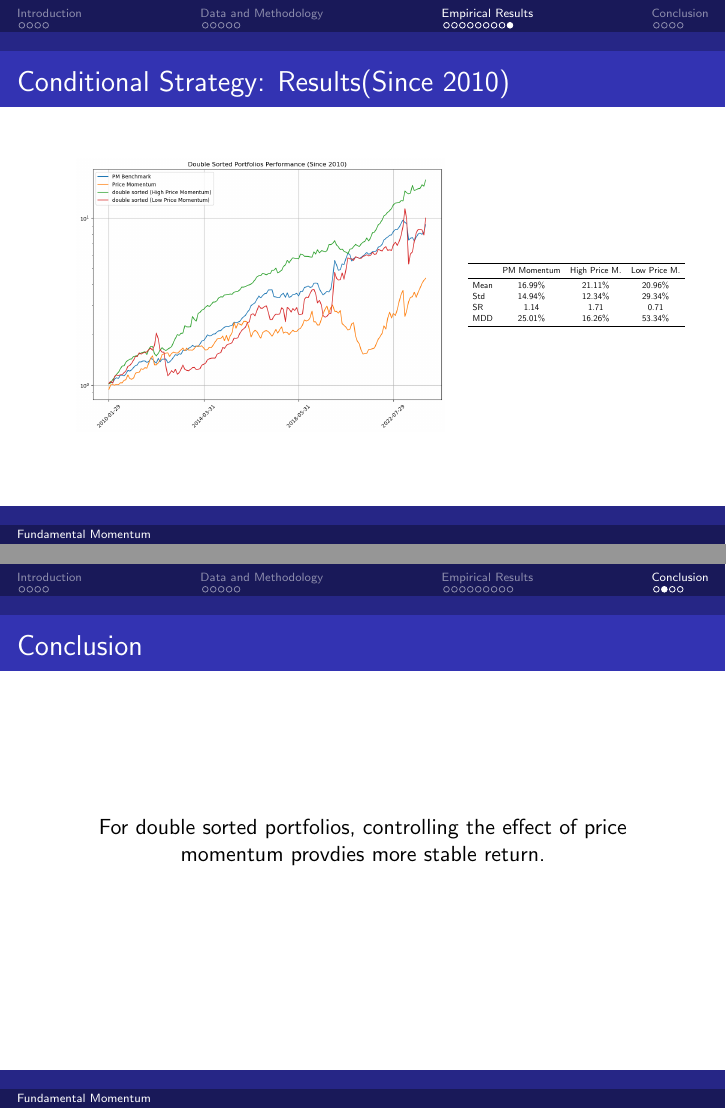
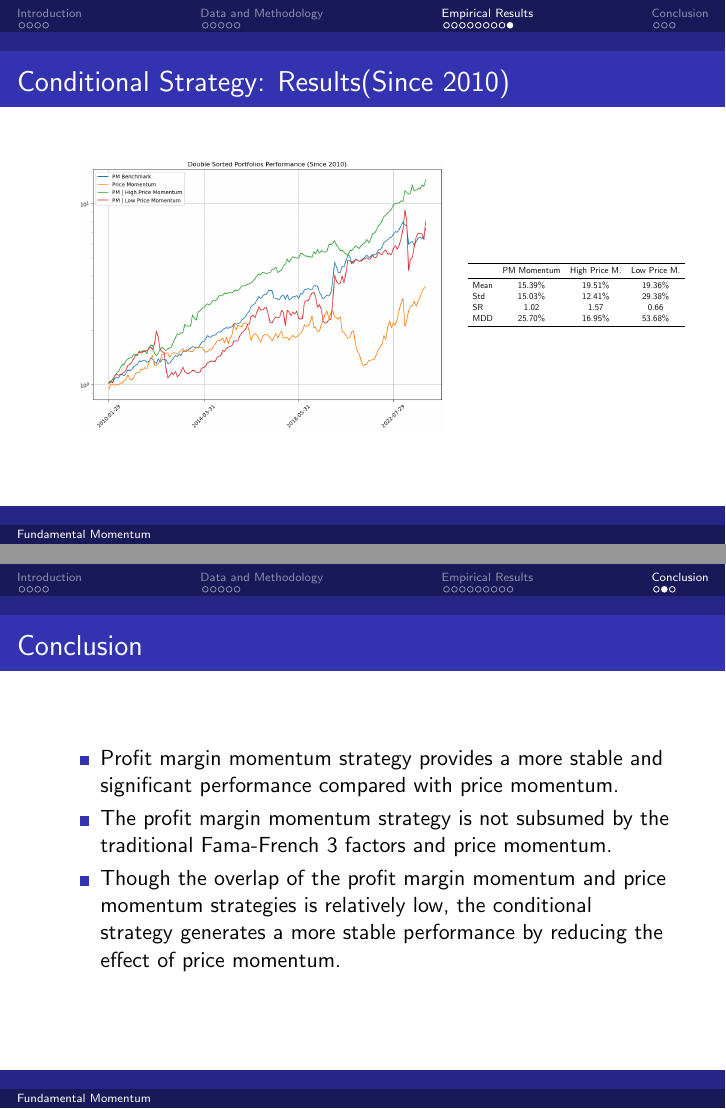
Before and after one commit to Castoria21/Capstone, LaTeX slides (TexScripts/Pre/pre.tex): pages 20 and 22 of 24 before the commit and pages 20 and 22 of 23 after it, joined at a grey line. The pictures show the PDF file TexScripts/Pre/pre.pdf that the author committed with the source.

Commit message:
add the section of double sorted portfolio

```diff
--- a/TexScripts/Pre/pre.tex
+++ b/TexScripts/Pre/pre.tex
@@ -141,7 +141,7 @@ Advisor: Rob Reider,~Method Investment \& Advisory Ltd}
 
 \begin{frame}
     \frametitle{Long-short Portfolio based on Profit Margin Momentum}
-    \begin{minipage}[c]{0.7\textwidth}
+    \begin{minipage}[c]{0.6\textwidth}
         \centering
         \includegraphics[width=\textwidth]{Images/pm_ls.png}
     \end{minipage}
@@ -211,11 +211,16 @@ Advisor: Rob Reider,~Method Investment \& Advisory Ltd}
     \end{figure}
 \end{frame}
 
-\begin{frame}{Conditional Strategy}
+\begin{frame}
+    \frametitle{Conditional Strategy}
     \begin{block}{What can be improved?}
-        We want to control the effect of price momentum while building long-short profit margin momentum portfolio. We build long-short double sorted portfolios conditioning on PM momentum and price momentum. We compared following two long-short portfolios:
-        \\ High PM \mid \text{High Price} - \text{Low PM} \mid \text{High Price}
-        \\ High PM \mid \text{Low Price}  - \text{Low PM} \mid \text{Low Price}
+        We want to control the effect of price momentum while building long-short profit margin momentum portfolio.
+        We build long-short double sorted portfolios conditioning on PM momentum and price momentum.
+        We compared the following two long-short portfolios.
+        \begin{itemize}
+            \item High PM $\mid$ \text{High Price} $-$ \text{Low PM} $\mid$ \text{High Price}
+            \item High PM $\mid$ \text{Low Price}  $-$ \text{Low PM} $\mid$ \text{Low Price}
+        \end{itemize}
     \end{block}
 \end{frame}
 
@@ -253,12 +258,12 @@ Advisor: Rob Reider,~Method Investment \& Advisory Ltd}
         \scalebox{0.4}{
 \begin{tabular}{lccc}
 \toprule
-                & PM Momentum & High Price M. & Low Price M. \\
+      & PM Momentum & High Price M. & Low Price M.\\
 \midrule
-            Mean     & 16.99\%     & 21.11\%    & 20.96\% \\
-            Std      & 14.94\%     & 12.34\%    & 29.34\% \\
-            SR       & 1.14        & 1.71       & 0.71 \\
-            MDD      & 25.01\%     & 16.26\%    & 53.34\% \\
+Mean  & 15.39\%     & 19.51\%    & 19.36\% \\
+Std   & 15.03\%     & 12.41\%    & 29.38\% \\
+SR    & 1.02        & 1.57       & 0.66 \\
+MDD   & 25.70\%     & 16.95\%    & 53.68\% \\
 \bottomrule
 \end{tabular}
         }
@@ -267,8 +272,12 @@ Advisor: Rob Reider,~Method Investment \& Advisory Ltd}
 
 \section{Conclusion}
 \begin{frame}{Conclusion}
-    For double sorted portfolios, controlling the effect of price momentum provides more stable return.
+    \begin{itemize}
+        \item Profit margin momentum strategy provides a more stable and significant performance compared with price momentum.
+        \item The profit margin momentum strategy is not subsumed by the traditional Fama-French 3 factors and price momentum.
+        \item Though the overlap of the profit margin momentum and price momentum strategies is relatively low, the conditional strategy generates a more stable performance
+        by reducing the effect of price momentum.
+    \end{itemize}
 \end{frame}
 
-\begin{frame}{Reference}
-
+\begin{frame}
```
Also changed, not shown: TexScripts/Pre/Images/condition.png, TexScripts/Pre/Images/condition_new.png, TexScripts/Pre/Images/pm_ls.png, TexScripts/Pre/Images/pm_mom_overlap.png, TexScripts/Pre/Images/pm_sort.png, TexScripts/Pre/pre.pdf, TexScripts/Pre/pre.tex (33 more changed lines), 2 other files. Lines whose indentation alone changed are shown as unchanged.
